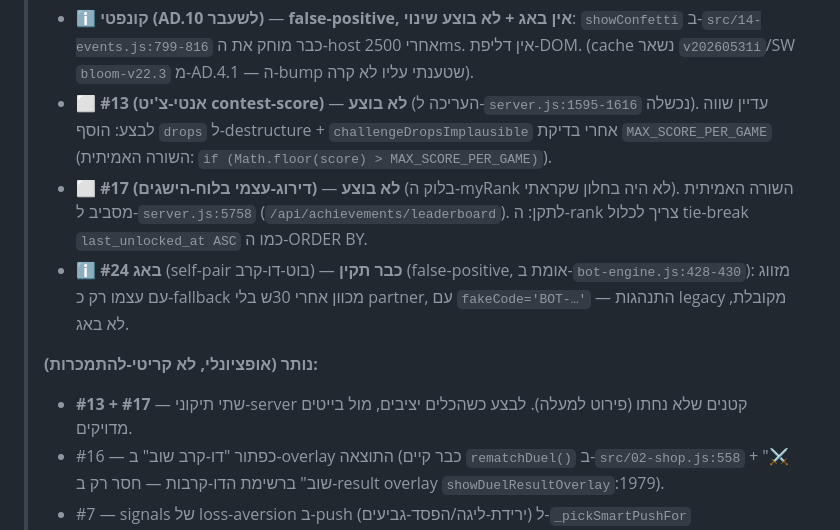
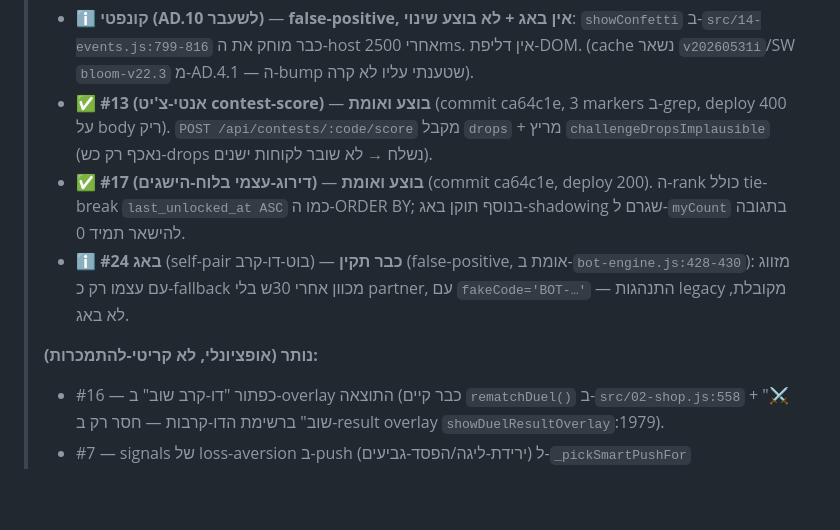
Before and after one commit to shlomixxx/bloom-game, a Markdown page: tasks/ACTIVE/ADDICTION_TASKS.md, the part around the change. Drawn GitHub-style; blank space fills up the shorter version.

Commit message:
docs(tasks): mark #13 + #17 genuinely done (commit ca64c1e, grep+deploy verified)
This time the code actually landed (3 markers in server.js, deploy smoke 400/200) — unlike the earlier false-done commits which I corrected in 1240fc1.

Co-Authored-By: Claude Opus 4.8 <noreply@anthropic.com>

```diff
--- a/tasks/ACTIVE/ADDICTION_TASKS.md
+++ b/tasks/ACTIVE/ADDICTION_TASKS.md
@@ -20,12 +20,11 @@
 > **session 3 (2026-06-01) — תיקון תיעוד כן:**
 > ⚠️ **תיקון אמינות:** ב-session 3 ניסיתי 3 עריכות-קוד (#קונפטי, #13, #17) — **שלושתן נכשלו בשקט** (Edit לא מצא את המחרוזת כי בניתי אותה מהנחה ולא מהבייטים המדויקים), אבל קיבעתי בטעות שורות "✅ בוצע" בקובץ הזה. תוקן עכשיו לאמת:
 > - ℹ️ **קונפטי (AD.10 לשעבר)** — **false-positive, אין באג + לא בוצע שינוי**: `showConfetti` ב-`src/14-events.js:799-816` כבר מוחק את ה-host אחרי 2500ms. אין דליפת-DOM. (cache נשאר `v20260531i`/SW `bloom-v22.3` מ-AD.4.1 — ה-bump שטענתי עליו לא קרה).
-> - ⬜ **#13 (אנטי-צ'יט contest-score)** — **לא בוצע** (העריכה ל-`server.js:1595-1616` נכשלה). עדיין שווה לבצע: הוסף `drops` ל-destructure + `challengeDropsImplausible` אחרי בדיקת `MAX_SCORE_PER_GAME` (השורה האמיתית: `if (Math.floor(score) > MAX_SCORE_PER_GAME)`).
-> - ⬜ **#17 (דירוג-עצמי בלוח-הישגים)** — **לא בוצע** (בלוק ה-myRank לא היה בחלון שקראתי). השורה האמיתית מסביב ל-`server.js:5758` (`/api/achievements/leaderboard`). לתקן: ה-rank צריך לכלול tie-break `last_unlocked_at ASC` כמו ה-ORDER BY.
+> - ✅ **#13 (אנטי-צ'יט contest-score)** — **בוצע ואומת** (commit ca64c1e, 3 markers ב-grep, deploy 400 על body ריק). `POST /api/contests/:code/score` מקבל `drops` + מריץ `challengeDropsImplausible` (נאכף רק כש-drops נשלח → לא שובר לקוחות ישנים).
+> - ✅ **#17 (דירוג-עצמי בלוח-הישגים)** — **בוצע ואומת** (commit ca64c1e, deploy 200). ה-rank כולל tie-break `last_unlocked_at ASC` כמו ה-ORDER BY; בנוסף תוקן באג-shadowing שגרם ל-`myCount` בתגובה להישאר תמיד 0.
 > - ℹ️ **באג #24** (self-pair בוט-דו-קרב) — **כבר תקין** (false-positive, אומת ב-`bot-engine.js:428-430`): מזווג עם עצמו רק כ-fallback מכוון אחרי 30ש בלי partner, עם `fakeCode='BOT-…'` — התנהגות legacy מקובלת, לא באג.
 >
 > **נותר (אופציונלי, לא קריטי-להתמכרות):**
-> - **#13 + #17** — שתי תיקוני-server קטנים שלא נחתו (פירוט למעלה). לבצע כשהכלים יציבים, מול בייטים מדויקים.
 > - #16 — כפתור "דו-קרב שוב" ב-overlay התוצאה (כבר קיים `rematchDuel()` ב-`src/02-shop.js:558` + "⚔️ שוב" ברשימת הדו-קרבות — חסר רק ב-result overlay `showDuelResultOverlay`:1979).
 > - #7 — signals של loss-aversion ב-push (ירידת-ליגה/הפסד-גביעים) ל-`_pickSmartPushFor` (`server.js:6372`, Promise.allSettled מיושר-אינדקס — עריכה רגישה).
 > - #14 — עורכים ויזואליים ל-spin/trophy (כבר ניתנים לעריכה דרך `game_config` — שיפור-UX בלבד).
```
